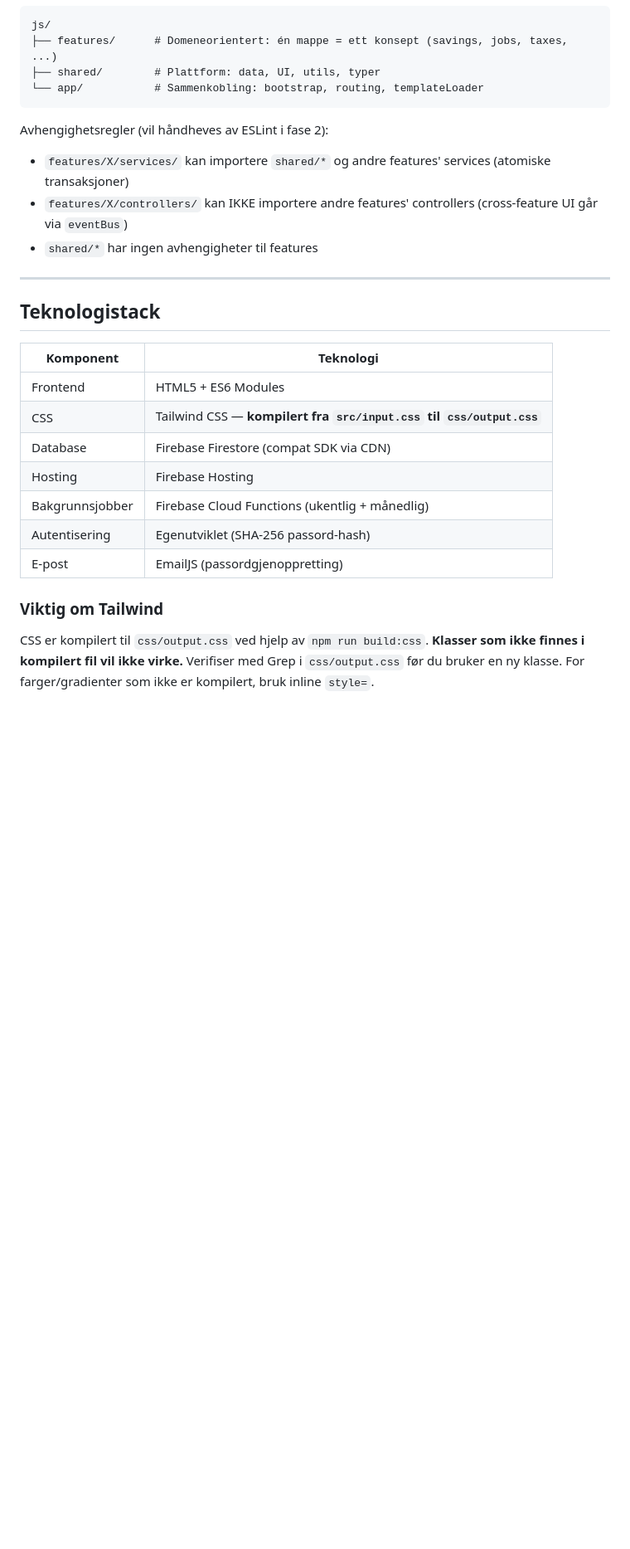
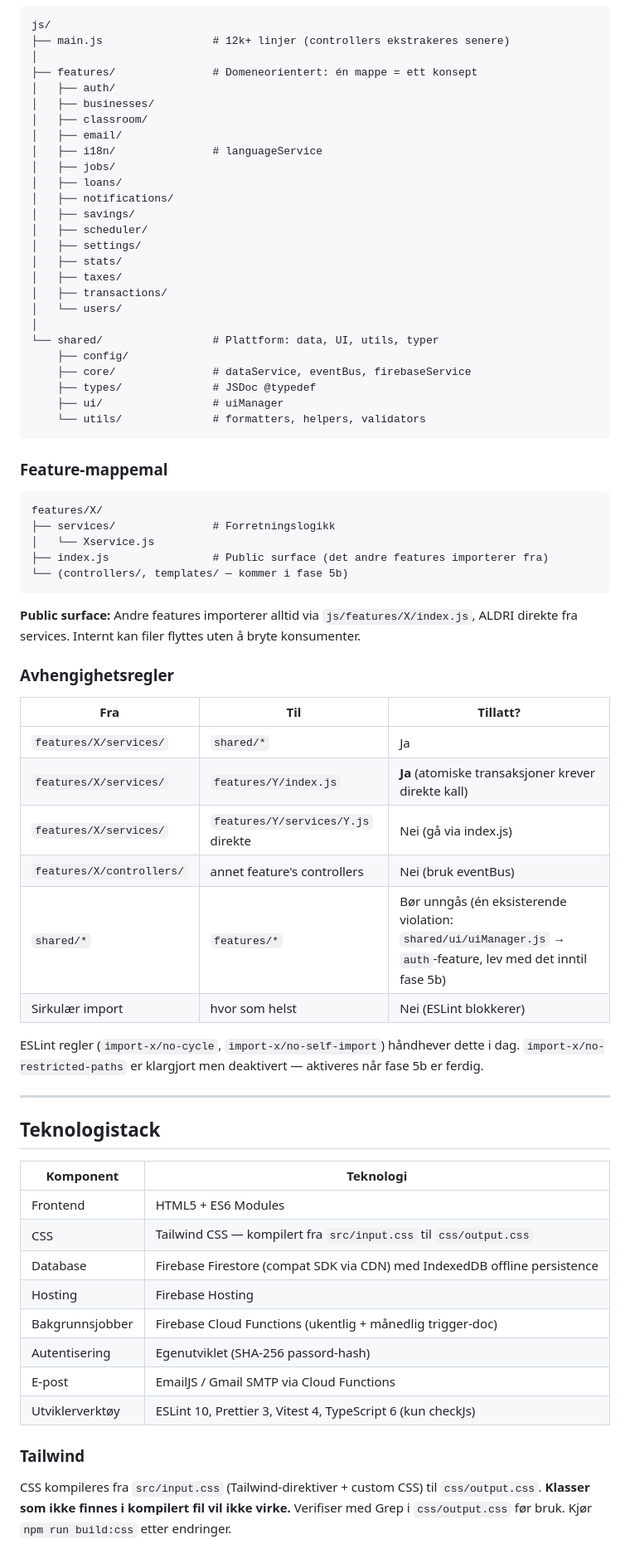
Before and after one commit to danielaafosse-lab/Prosjekt, a Markdown page: CLAUDE.md, the part around one of its changes. Shown at 83% size. GitHub-like rendering; blank space fills up the shorter version.

````diff
--- a/CLAUDE.md
+++ b/CLAUDE.md
@@ -31,15 +44,57 @@ Vi migrerer fra organisk vokst monolitt (`main.js` 12k linjer, `index.html` 3k l
 
 ```
 js/
-├── features/      # Domeneorientert: én mappe = ett konsept (savings, jobs, taxes, ...)
-├── shared/        # Plattform: data, UI, utils, typer
-└── app/           # Sammenkobling: bootstrap, routing, templateLoader
+├── main.js                 # 12k+ linjer (controllers ekstrakeres senere)
+│
+├── features/               # Domeneorientert: én mappe = ett konsept
+│   ├── auth/
+│   ├── businesses/
+│   ├── classroom/
+│   ├── email/
+│   ├── i18n/               # languageService
+│   ├── jobs/
+│   ├── loans/
+│   ├── notifications/
+│   ├── savings/
+│   ├── scheduler/
+│   ├── settings/
+│   ├── stats/
+│   ├── taxes/
+│   ├── transactions/
+│   └── users/
+│
+└── shared/                 # Plattform: data, UI, utils, typer
+    ├── config/
+    ├── core/               # dataService, eventBus, firebaseService
+    ├── types/              # JSDoc @typedef
+    ├── ui/                 # uiManager
+    └── utils/              # formatters, helpers, validators
 ```
 
-Avhengighetsregler (vil håndheves av ESLint i fase 2):
-- `features/X/services/` kan importere `shared/*` og andre features' services (atomiske transaksjoner)
-- `features/X/controllers/` kan IKKE importere andre features' controllers (cross-feature UI går via `eventBus`)
-- `shared/*` har ingen avhengigheter til features
+### Feature-mappemal
+
+```
+features/X/
+├── services/               # Forretningslogikk
+│   └── Xservice.js
+├── index.js                # Public surface (det andre features importerer fra)
+└── (controllers/, templates/ — kommer i fase 5b)
+```
+
+**Public surface:** Andre features importerer alltid via `js/features/X/index.js`, ALDRI direkte fra services. Internt kan filer flyttes uten å bryte konsumenter.
+
+### Avhengighetsregler
+
+| Fra | Til | Tillatt? |
+|-----|-----|----------|
+| `features/X/services/` | `shared/*` | Ja |
+| `features/X/services/` | `features/Y/index.js` | **Ja** (atomiske transaksjoner krever direkte kall) |
+| `features/X/services/` | `features/Y/services/Y.js` direkte | Nei (gå via index.js) |
+| `features/X/controllers/` | annet feature's controllers | Nei (bruk eventBus) |
+| `shared/*` | `features/*` | Bør unngås (én eksisterende violation: `shared/ui/uiManager.js` → `auth`-feature, lev med det inntil fase 5b) |
+| Sirkulær import | hvor som helst | Nei (ESLint blokkerer) |
+
+ESLint regler (`import-x/no-cycle`, `import-x/no-self-import`) håndhever dette i dag. `import-x/no-restricted-paths` er klargjort men deaktivert — aktiveres når fase 5b er ferdig.
 
 ---
 
@@ -48,14 +103,15 @@ Avhengighetsregler (vil håndheves av ESLint i fase 2):
 | Komponent | Teknologi |
 |-----------|-----------|
 | Frontend | HTML5 + ES6 Modules |
-| CSS | Tailwind CSS — **kompilert fra `src/input.css` til `css/output.css`** |
-| Database | Firebase Firestore (compat SDK via CDN) |
+| CSS | Tailwind CSS — kompilert fra `src/input.css` til `css/output.css` |
+| Database | Firebase Firestore (compat SDK via CDN) med IndexedDB offline persistence |
 | Hosting | Firebase Hosting |
-| Bakgrunnsjobber | Firebase Cloud Functions (ukentlig + månedlig) |
+| Bakgrunnsjobber | Firebase Cloud Functions (ukentlig + månedlig trigger-doc) |
 | Autentisering | Egenutviklet (SHA-256 passord-hash) |
-| E-post | EmailJS (passordgjenoppretting) |
+| E-post | EmailJS / Gmail SMTP via Cloud Functions |
+| Utviklerverktøy | ESLint 10, Prettier 3, Vitest 4, TypeScript 6 (kun checkJs) |
 
-### Viktig om Tailwind
+### Tailwind
 
-CSS er kompilert til `css/output.css` ved hjelp av `npm run build:css`. **Klasser som ikke finnes i kompilert fil vil ikke virke.** Verifiser med Grep i `css/output.css` før du bruker en ny klasse. For farger/gradienter som ikke er kompilert, bruk inline `style=`.
+CSS kompileres fra `src/input.css` (Tailwind-direktiver + custom CSS) til `css/output.css`. **Klasser som ikke finnes i kompilert fil vil ikke virke.** Verifiser med Grep i `css/output.css` før bruk. Kjør `npm run build:css` etter endringer.
 
````
Also changed, not shown: other parts of CLAUDE.md (+76 -116 lines), docs/ARCHITECTURE.md (+31 -32 lines).
